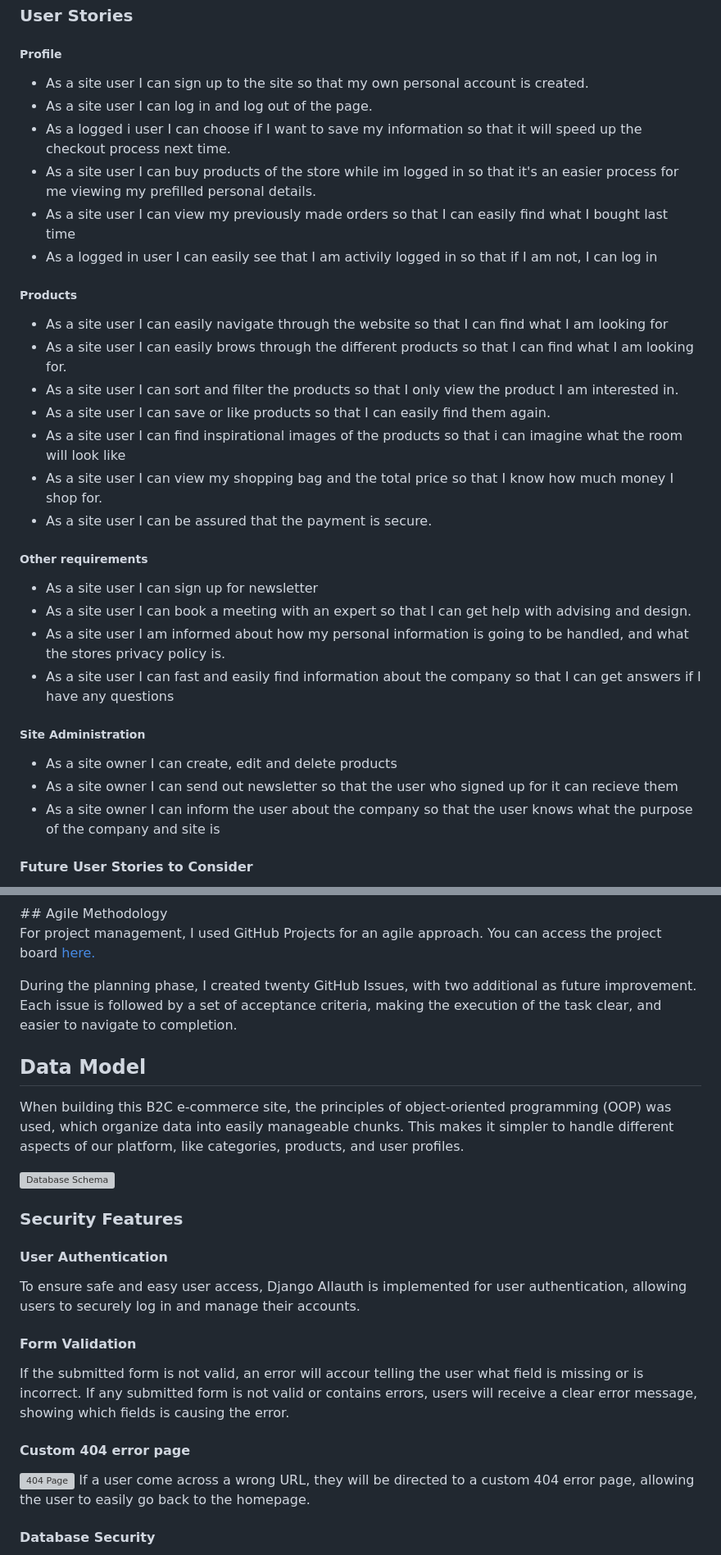
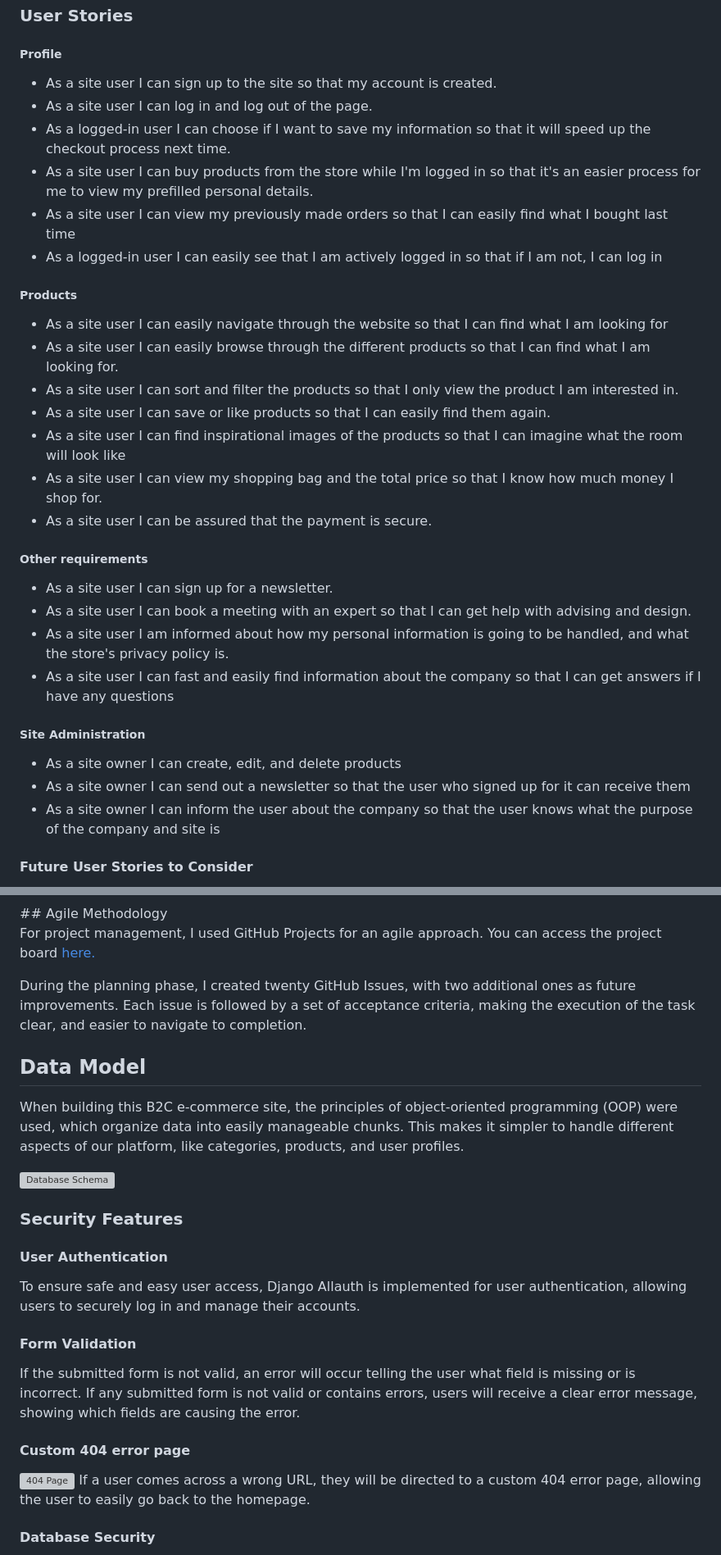
Before and after one commit to tildeholmqvist/happyroom, a Markdown page: README.md, 2 parts joined by grey strips. Shown: that part at 82% size. Rendered like a GitHub page; grey boxes are pictures that could not be loaded.

Commit message:
doing a spelling check with grammarely

```diff
--- a/README.md
+++ b/README.md
@@ -24,32 +24,32 @@ For a live demonstration, visit [HappyRoom](https://happy-room-e68715746875.hero
 
 ### User Stories
 ##### Profile
-- As a site user I can sign up to the site so that my own personal account is created.
+- As a site user I can sign up to the site so that my account is created.
 - As a site user I can log in and log out of the page.
-- As a logged i user I can choose if I want to save my information so that it will speed up the checkout process next time.
-- As a site user I can buy products of the store while im logged in so that it's an easier process for me viewing my prefilled personal details.
+- As a logged-in user I can choose if I want to save my information so that it will speed up the checkout process next time.
+- As a site user I can buy products from the store while I'm logged in so that it's an easier process for me to view my prefilled personal details.
 - As a site user I can view my previously made orders so that I can easily find what I bought last time
-- As a logged in user I can easily see that I am activily logged in so that if I am not, I can log in
+- As a logged-in user I can easily see that I am actively logged in so that if I am not, I can log in
 
 ##### Products
 
 - As a site user I can easily navigate through the website so that I can find what I am looking for
-- As a site user I can easily brows through the different products so that I can find what I am looking for.
+- As a site user I can easily browse through the different products so that I can find what I am looking for.
 - As a site user I can sort and filter the products so that I only view the product I am interested in.
 - As a site user I can save or like products so that I can easily find them again.
-- As a site user I can find inspirational images of the products so that i can imagine what the room will look like
+- As a site user I can find inspirational images of the products so that I can imagine what the room will look like
 - As a site user I can view my shopping bag and the total price so that I know how much money I shop for.
 - As a site user I can be assured that the payment is secure.
 
 ##### Other requirements
-- As a site user I can sign up for newsletter
+- As a site user I can sign up for a newsletter.
 - As a site user I can book a meeting with an expert so that I can get help with advising and design.
-- As a site user I am informed about how my personal information is going to be handled, and what the stores privacy policy is.
+- As a site user I am informed about how my personal information is going to be handled, and what the store's privacy policy is.
 - As a site user I can fast and easily find information about the company so that I can get answers if I have any questions
 
 ##### Site Administration
-- As a site owner I can create, edit and delete products
-- As a site owner I can send out newsletter so that the user who signed up for it can recieve them
+- As a site owner I can create, edit, and delete products
+- As a site owner I can send out a newsletter so that the user who signed up for it can receive them
 - As a site owner I can inform the user about the company so that the user knows what the purpose of the company and site is
 
 #### Future User Stories to Consider
@@ -171,12 +171,12 @@ Wireframes were produced using Balsamiq.
 
 For project management, I used GitHub Projects for an agile approach. You can access the project board [here.](https://github.com/users/tildeholmqvist/projects/10)
 
-During the planning phase, I created twenty GitHub Issues, with two additional as future improvement.
+During the planning phase, I created twenty GitHub Issues, with two additional ones as future improvements.
 Each issue is followed by a set of acceptance criteria, making the execution of the task clear, and easier to navigate to completion.
 
 ## Data Model
 
-When building this B2C e-commerce site, the principles of object-oriented programming (OOP) was used, which organize data into easily manageable chunks. This makes it simpler to handle different aspects of our platform, like categories, products, and user profiles.
+When building this B2C e-commerce site, the principles of object-oriented programming (OOP) were used, which organize data into easily manageable chunks. This makes it simpler to handle different aspects of our platform, like categories, products, and user profiles.
 
 ![Database Schema](docs/readme_images/database-schema.png)
 
@@ -185,12 +185,12 @@ When building this B2C e-commerce site, the principles of object-oriented progra
 To ensure safe and easy user access, Django Allauth is implemented for user authentication, allowing users to securely log in and manage their accounts.
 
 #### Form Validation
-If the submitted form is not valid, an error will accour telling the user what field is missing or is incorrect.
-If any submitted form is not valid or contains errors, users will receive a clear error message, showing which fields is causing the error.
+If the submitted form is not valid, an error will occur telling the user what field is missing or is incorrect.
+If any submitted form is not valid or contains errors, users will receive a clear error message, showing which fields are causing the error.
 
 #### Custom 404 error page
 ![404 Page](/docs/readme_images/404page.png)
-If a user come across a wrong URL, they will be directed to a custom 404 error page, allowing the user to easily go back to the homepage.
+If a user comes across a wrong URL, they will be directed to a custom 404 error page, allowing the user to easily go back to the homepage.
 
 #### Database Security
 Sensitive information, such as database URLs, secret keys, stripe keys, webhook secrets, AWS credentials, and email access, are stored securely in the env.py file to prevent unauthorized access.
```
Also changed, not shown: other parts of README.md (+41 -41 lines).
